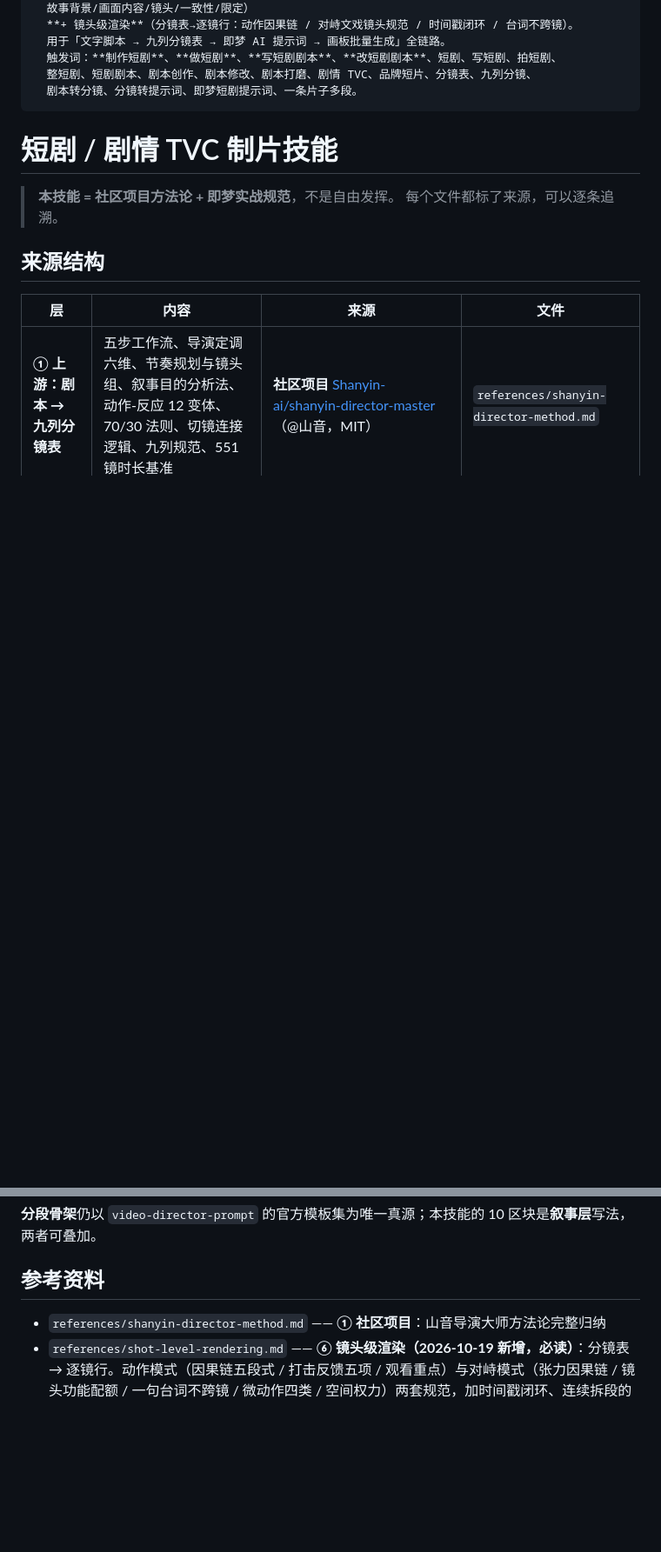
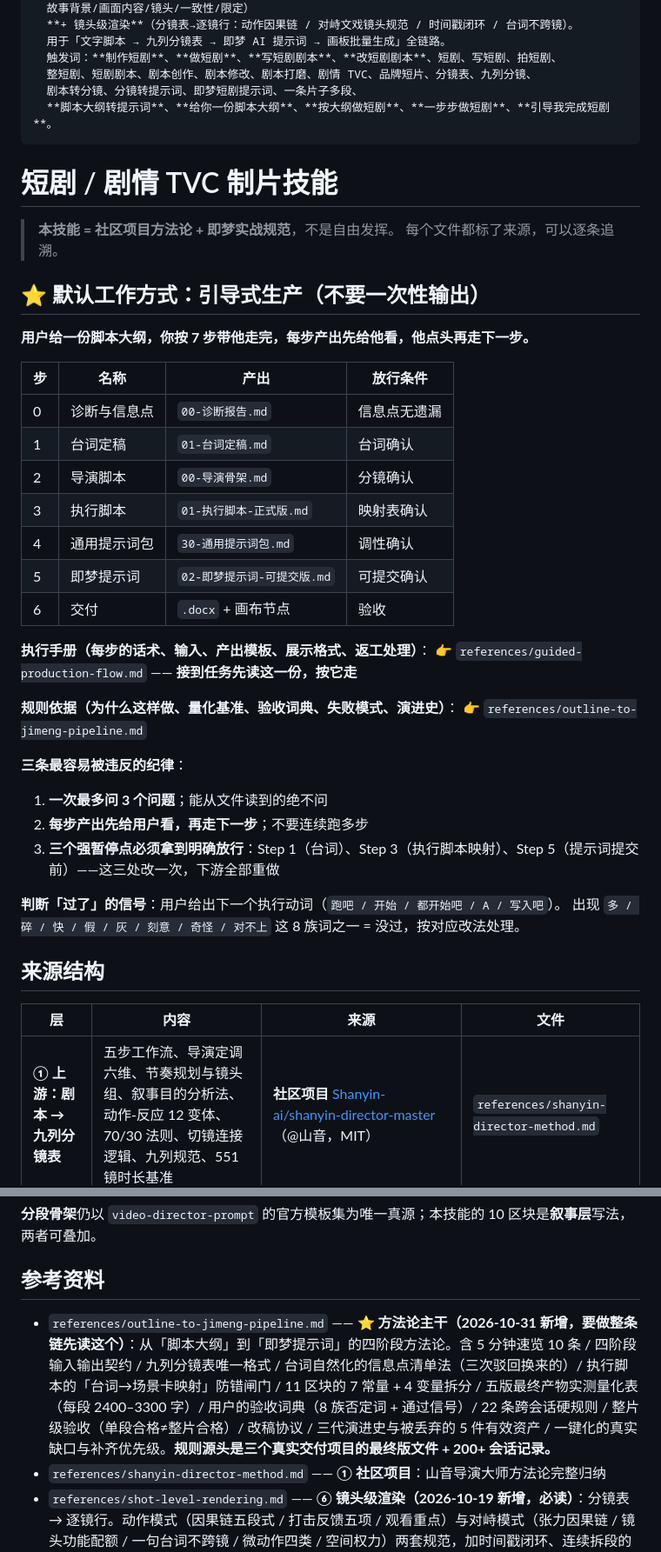
Before and after one commit to lc303300-dev/dsh-media-plugins, a Markdown page: skills/drama-tvc-prompt/SKILL.md, 2 parts joined by grey strips. Shown at 87% size. GitHub-like rendering; blank space fills up the shorter version.

Commit message:
docs(skill): 短剧引导式生产流程（7 步渐进式，非一次性输出）
新增 references/guided-production-flow.md（每步话术、输入、产出模板、展示格式、返工处理）与 references/outline-to-jimeng-pipeline.md（规则依据、量化基准、验收词典、失败模式、演进史）；SKILL.md 顶部加入 7 步流程表与三条最易违反的纪律，并补齐触发词。

```diff
--- a/skills/drama-tvc-prompt/SKILL.md
+++ b/skills/drama-tvc-prompt/SKILL.md
@@ -9,13 +9,43 @@ description: >
   用于「文字脚本 → 九列分镜表 → 即梦 AI 提示词 → 画板批量生成」全链路。
   触发词：**制作短剧**、**做短剧**、**写短剧剧本**、**改短剧剧本**、短剧、写短剧、拍短剧、
   整短剧、短剧剧本、剧本创作、剧本修改、剧本打磨、剧情 TVC、品牌短片、分镜表、九列分镜、
-  剧本转分镜、分镜转提示词、即梦短剧提示词、一条片子多段。
+  剧本转分镜、分镜转提示词、即梦短剧提示词、一条片子多段、
+  **脚本大纲转提示词**、**给你一份脚本大纲**、**按大纲做短剧**、**一步步做短剧**、**引导我完成短剧**。
 ---
 
 # 短剧 / 剧情 TVC 制片技能
 
 > **本技能 = 社区项目方法论 + 即梦实战规范**，不是自由发挥。
 > 每个文件都标了来源，可以逐条追溯。
+
+## ⭐ 默认工作方式：引导式生产（不要一次性输出）
+
+**用户给一份脚本大纲，你按 7 步带他走完，每步产出先给他看，他点头再走下一步。**
+
+| 步 | 名称 | 产出 | 放行条件 |
+|---|---|---|---|
+| 0 | 诊断与信息点 | `00-诊断报告.md` | 信息点无遗漏 |
+| 1 | 台词定稿 | `01-台词定稿.md` | 台词确认 |
+| 2 | 导演脚本 | `00-导演骨架.md` | 分镜确认 |
+| 3 | 执行脚本 | `01-执行脚本-正式版.md` | 映射表确认 |
+| 4 | 通用提示词包 | `30-通用提示词包.md` | 调性确认 |
+| 5 | 即梦提示词 | `02-即梦提示词-可提交版.md` | 可提交确认 |
+| 6 | 交付 | `.docx` + 画布节点 | 验收 |
+
+**执行手册（每步的话术、输入、产出模板、展示格式、返工处理）**：
+👉 `references/guided-production-flow.md` —— **接到任务先读这一份，按它走**
+
+**规则依据（为什么这样做、量化基准、验收词典、失败模式、演进史）**：
+👉 `references/outline-to-jimeng-pipeline.md`
+
+**三条最容易被违反的纪律**：
+
+1. **一次最多问 3 个问题**；能从文件读到的绝不问
+2. **每步产出先给用户看，再走下一步**；不要连续跑多步
+3. **三个强暂停点必须拿到明确放行**：Step 1（台词）、Step 3（执行脚本映射）、Step 5（提示词提交前）——这三处改一次，下游全部重做
+
+**判断「过了」的信号**：用户给出下一个执行动词（`跑吧 / 开始 / 都开始吧 / A / 写入吧`）。
+出现 `多 / 碎 / 快 / 假 / 灰 / 刻意 / 奇怪 / 对不上` 这 8 族词之一 = 没过，按对应改法处理。
 
 ## 来源结构
 
@@ -159,6 +189,7 @@ thinking-high 单次 77–188 秒；基础档 4–12 秒（几百字）。**写
 
 ## 参考资料
 
+- `references/outline-to-jimeng-pipeline.md` —— **⭐ 方法论主干（2026-10-31 新增，要做整条链先读这个）**：从「脚本大纲」到「即梦提示词」的四阶段方法论。含 5 分钟速览 10 条 / 四阶段输入输出契约 / 九列分镜表唯一格式 / 台词自然化的信息点清单法（三次驳回换来的）/ 执行脚本的「台词→场景卡映射」防错闸门 / 11 区块的 7 常量 + 4 变量拆分 / 五版最终产物实测量化表（每段 2400–3300 字）/ 用户的验收词典（8 族否定词 + 通过信号）/ 22 条跨会话硬规则 / 整片级验收（单段合格≠整片合格）/ 改稿协议 / 三代演进史与被丢弃的 5 件有效资产 / 一键化的真实缺口与补齐优先级。**规则源头是三个真实交付项目的最终版文件 + 200+ 会话记录。**
 - `references/shanyin-director-method.md` —— **① 社区项目**：山音导演大师方法论完整归纳
 - `references/shot-level-rendering.md` —— **⑥ 镜头级渲染（2026-10-19 新增，必读）**：分镜表 → 逐镜行。动作模式（因果链五段式 / 打击反馈五项 / 观看重点）与对峙模式（张力因果链 / 镜头功能配额 / 一句台词不跨镜 / 微动作四类 / 空间权力）两套规范，加时间戳闭环、连续拆段的拆分位置、素材绑定实测纪律（`@角色名` 不等于绑定、素材文件名泄漏会拒）、**以及上游 3 条不采纳项与本项目实测理由**
 - `references/jimeng-drama-template.md` —— **② 即梦规范**：10 区块逐块写法 + 正反例
```
Also changed, not shown: 2 other files.
